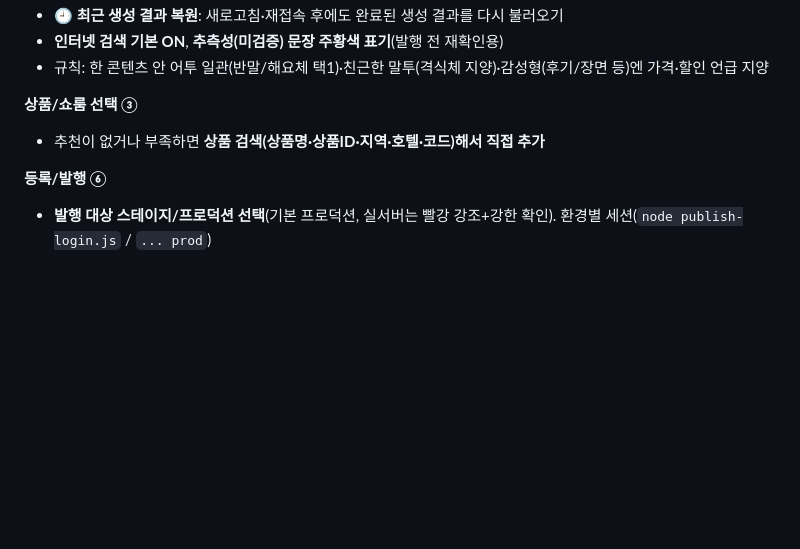
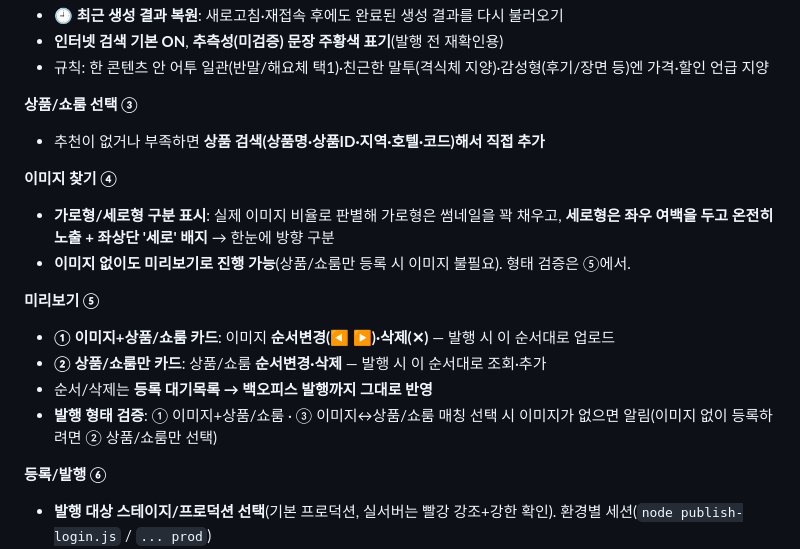
Before and after one commit to Mark-ji-rxc/prizm-curation-contents, a Markdown page: README_배포.md, the part around the change. GitHub-like rendering; blank space fills up the shorter version.

Commit message:
문서: 미리보기 순서변경·삭제, 갤러리 가로/세로 구분, 이미지 없이 진행 반영
Co-Authored-By: Claude Opus 4.8 <noreply@anthropic.com>

```diff
--- a/README_배포.md
+++ b/README_배포.md
@@ -132,6 +132,16 @@ git pull
 **상품/쇼룸 선택 ③**
 - 추천이 없거나 부족하면 **상품 검색(상품명·상품ID·지역·호텔·코드)해서 직접 추가**
 
+**이미지 찾기 ④**
+- **가로형/세로형 구분 표시**: 실제 이미지 비율로 판별해 가로형은 썸네일을 꽉 채우고, **세로형은 좌우 여백을 두고 온전히 노출 + 좌상단 '세로' 배지** → 한눈에 방향 구분
+- **이미지 없이도 미리보기로 진행 가능**(상품/쇼룸만 등록 시 이미지 불필요). 형태 검증은 ⑤에서.
+
+**미리보기 ⑤**
+- **① 이미지+상품/쇼룸 카드**: 이미지 **순서변경(◀ ▶)·삭제(✕)** — 발행 시 이 순서대로 업로드
+- **② 상품/쇼룸만 카드**: 상품/쇼룸 **순서변경·삭제** — 발행 시 이 순서대로 조회·추가
+- 순서/삭제는 **등록 대기목록 → 백오피스 발행까지 그대로 반영**
+- **발행 형태 검증**: ① 이미지+상품/쇼룸 · ③ 이미지↔상품/쇼룸 매칭 선택 시 이미지가 없으면 알림(이미지 없이 등록하려면 ② 상품/쇼룸만 선택)
+
 **등록/발행 ⑥**
 - **발행 대상 스테이지/프로덕션 선택**(기본 프로덕션, 실서버는 빨강 강조+강한 확인). 환경별 세션(`node publish-login.js` / `... prod`)
 - **세션 만료 시 터미널 없이 [스튜디오에서 바로 로그인]** 버튼(브라우저 열림→로그인→자동 완료). 캘린더 배너·발행 실행에서 사용
```
Also changed, not shown: studio/작업내역_HANDOFF.md (+6 -1 lines).
